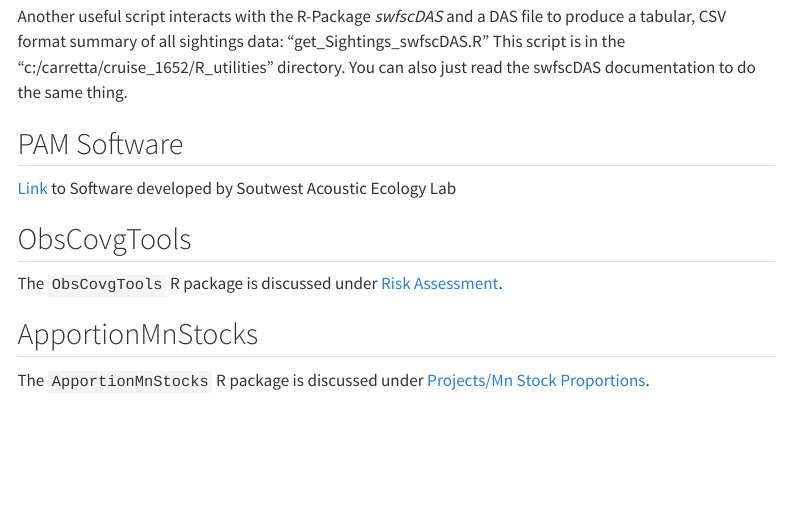
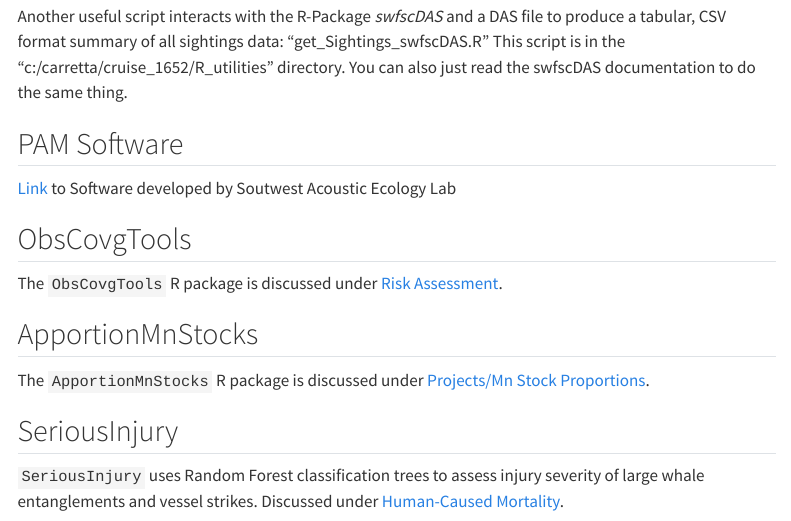
Before and after one commit to CMAP-SWFSC/CMAP-SWFSC, a Quarto document (content/Software.qmd): the page in a window 1100 px wide, from 4260 px down. Rendered offline with R 4.5, knitr and Pandoc in place of Quarto, with nearby package versions; menus at the side of the page are left out.

Commit message:
Update Software.qmd

```diff
--- a/content/Software.qmd
+++ b/content/Software.qmd
@@ -49,3 +49,6 @@ The `ObsCovgTools` R package is discussed under [Risk Assessment](https://cmap-s
 
 ## ApportionMnStocks
 The `ApportionMnStocks` R package is discussed under [Projects/Mn Stock Proportions](https://cmap-swfsc.github.io/CMAP-SWFSC/content/Project-MnStockProps.html).
+
+## SeriousInjury
+`SeriousInjury` uses Random Forest classification trees to assess injury severity of large whale entanglements and vessel strikes. Discussed under [Human-Caused Mortality](https://cmap-swfsc.github.io/CMAP-SWFSC/content/HumanCausedMortality.html).
```
